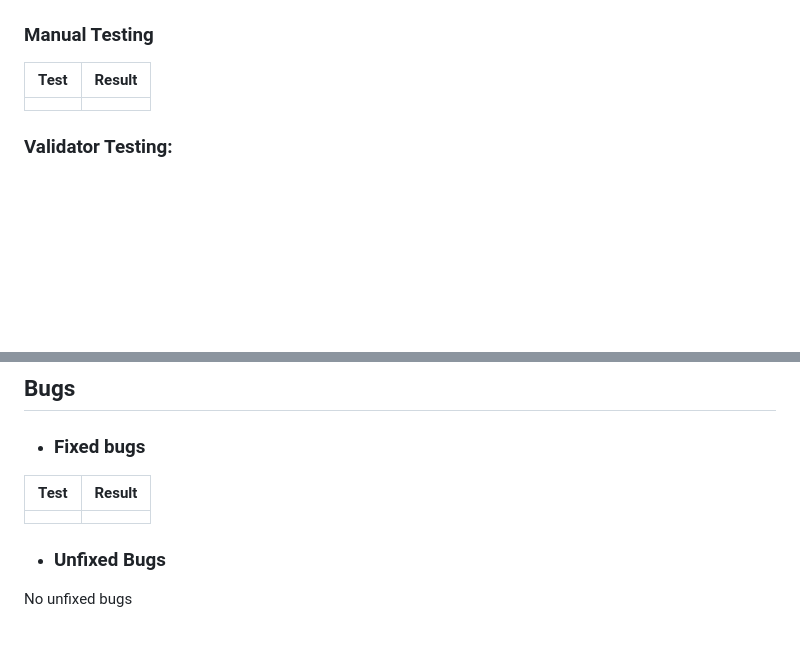
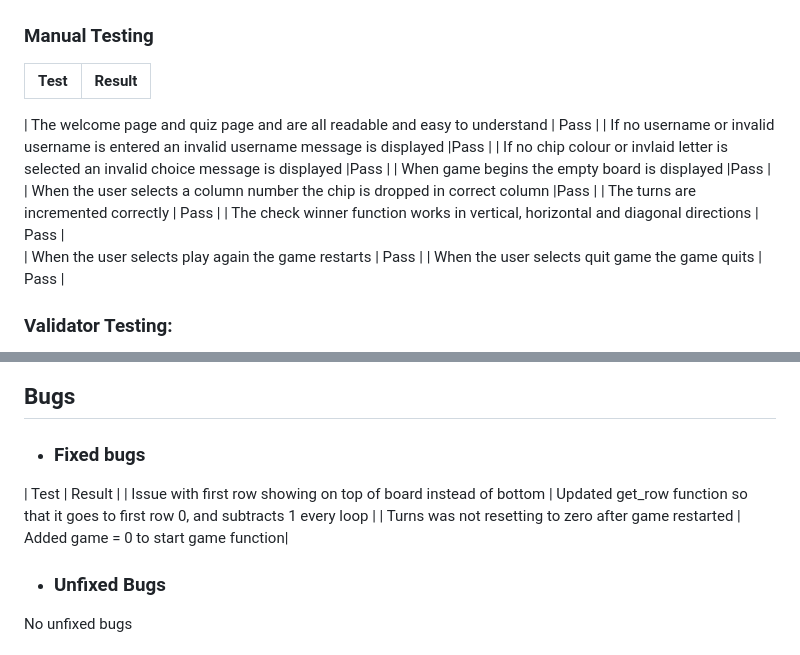
Before and after one commit to eric-blake/Connect-4, a Markdown page: README.md, 2 parts joined by grey strips. Rendered like a GitHub page; blank space fills up the shorter version.

Commit message:
Update testing section of README

```diff
--- a/README.md
+++ b/README.md
@@ -81,5 +81,15 @@ The only coding laugauge used in this project was Python3.
 ### Manual Testing
 | Test | Result |
 | ------------- | ------------- |
-|  | |
+
+| The welcome page and quiz page and are all readable and easy to understand  | Pass |
+| If no username or invalid username is entered an invalid username message is displayed   |Pass  |
+| If no chip colour or invlaid letter is selected an invalid choice message is displayed   |Pass  |
+| When game begins the empty board is displayed   |Pass   |
+| When the user selects a column number the chip is dropped in correct column  |Pass   |
+| The turns are incremented correctly | Pass  |
+| The check winner function works in vertical, horizontal and diagonal directions  | Pass  |
+| When the user selects play again the game restarts  | Pass  |
+| When the user selects quit game the game quits  | Pass  |
+
 ### Validator Testing:
@@ -88,8 +99,8 @@ The only coding laugauge used in this project was Python3.
 ## Bugs
 * ### Fixed bugs
 | Test | Result |
-| ------------- | ------------- |
-|  | |
+| Issue with first row showing on top of board instead of bottom  | Updated get_row function so that it goes to first row 0, and subtracts 1 every loop |
+| Turns was not resetting to zero after game restarted  | Added game = 0 to start game function|
 
 
 * ### Unfixed Bugs
```
Also changed, not shown: other parts of README.md (+2 -1 lines).
